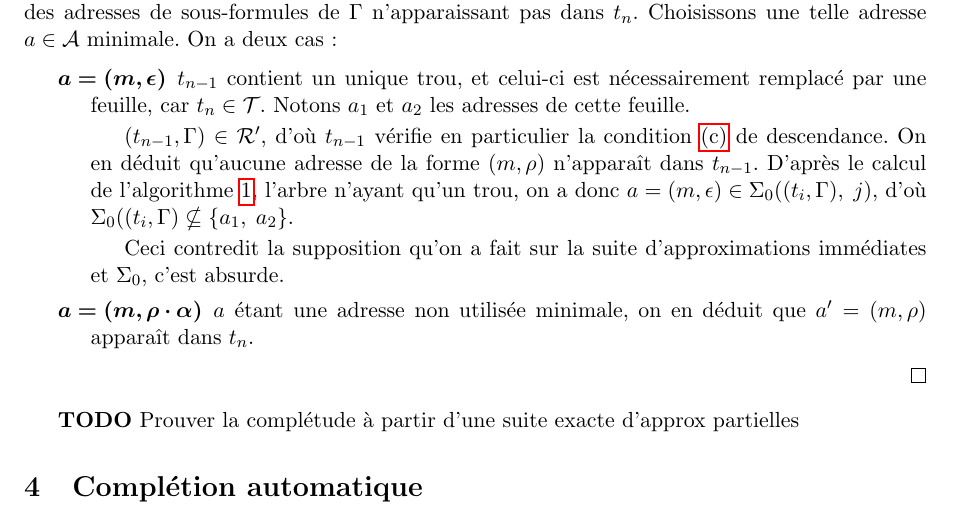
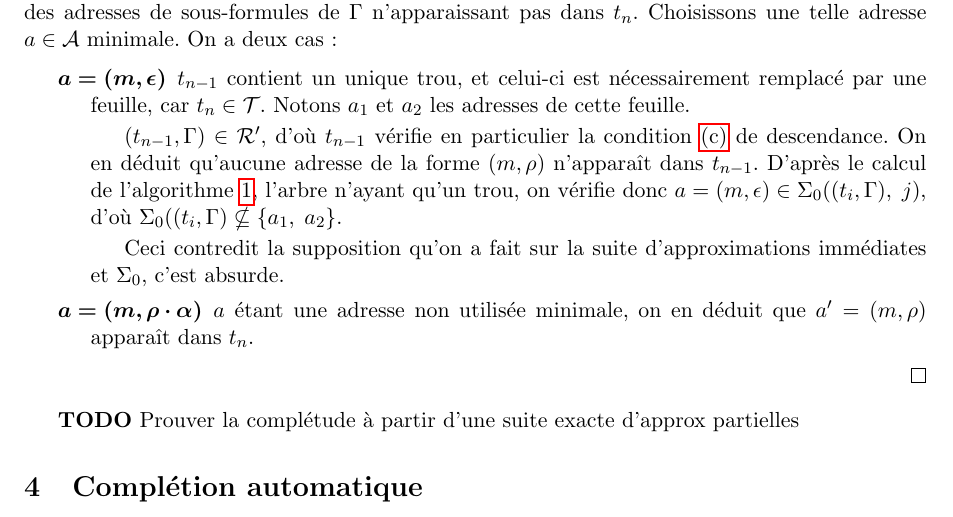
Before and after one commit to jonas-trms/mll_prover, a LaTeX document (main.tex): part of page 9 of 9, cut so that both start at the same text. Compiled offline with pdfLaTeX.

Commit message:
Preuve correction

```diff
--- a/main.tex
+++ b/main.tex
@@ -634,7 +634,7 @@ $t'_{curr} \gets t'$\;
     \begin{description}
         \item[$\bm{a = (m, \epsilon)}$] $t_{n-1}$ contient un unique trou, et celui-ci est nécessairement remplacé par une feuille, car $t_n \in \trees$. Notons $a_1$ et $a_2$ les adresses de cette feuille.
 
-        $(t_{n-1}, \Gamma) \in \representationspartial$, d'où $t_{n-1}$ vérifie en particulier la condition \ref{cdespartial} de descendance. On en déduit qu'aucune adresse de la forme $(m, \someadd)$ n'apparaît dans $t_{n-1}$. D'après le calcul de l'algorithme \ref{algo_approx}, l'arbre n'ayant qu'un trou, on a donc $a = (m, \epsilon) \in \lowapprox((t_i, \sequent), \; j)$, d'où $\lowapprox((t_i, \sequent) \nsubseteq \{a_1, \; a_2\}$.
+        $(t_{n-1}, \Gamma) \in \representationspartial$, d'où $t_{n-1}$ vérifie en particulier la condition \ref{cdespartial} de descendance. On en déduit qu'aucune adresse de la forme $(m, \someadd)$ n'apparaît dans $t_{n-1}$. D'après le calcul de l'algorithme \ref{algo_approx}, l'arbre n'ayant qu'un trou, on vérifie donc $a = (m, \epsilon) \in \lowapprox((t_i, \sequent), \; j)$, d'où $\lowapprox((t_i, \sequent) \nsubseteq \{a_1, \; a_2\}$.
 
         Ceci contredit la supposition qu'on a fait sur la suite d'approximations immédiates et $\lowapprox$, c'est absurde.
 
```
